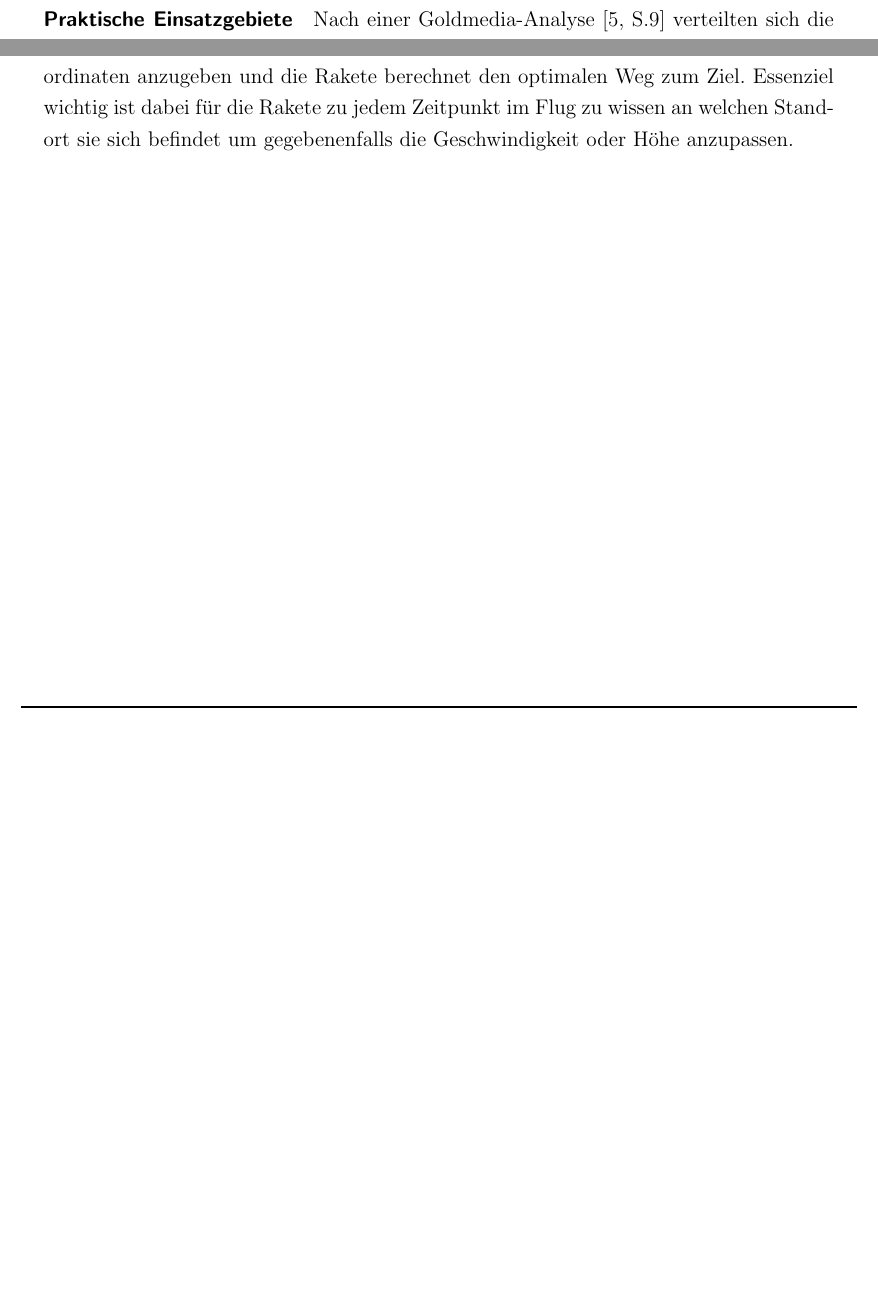
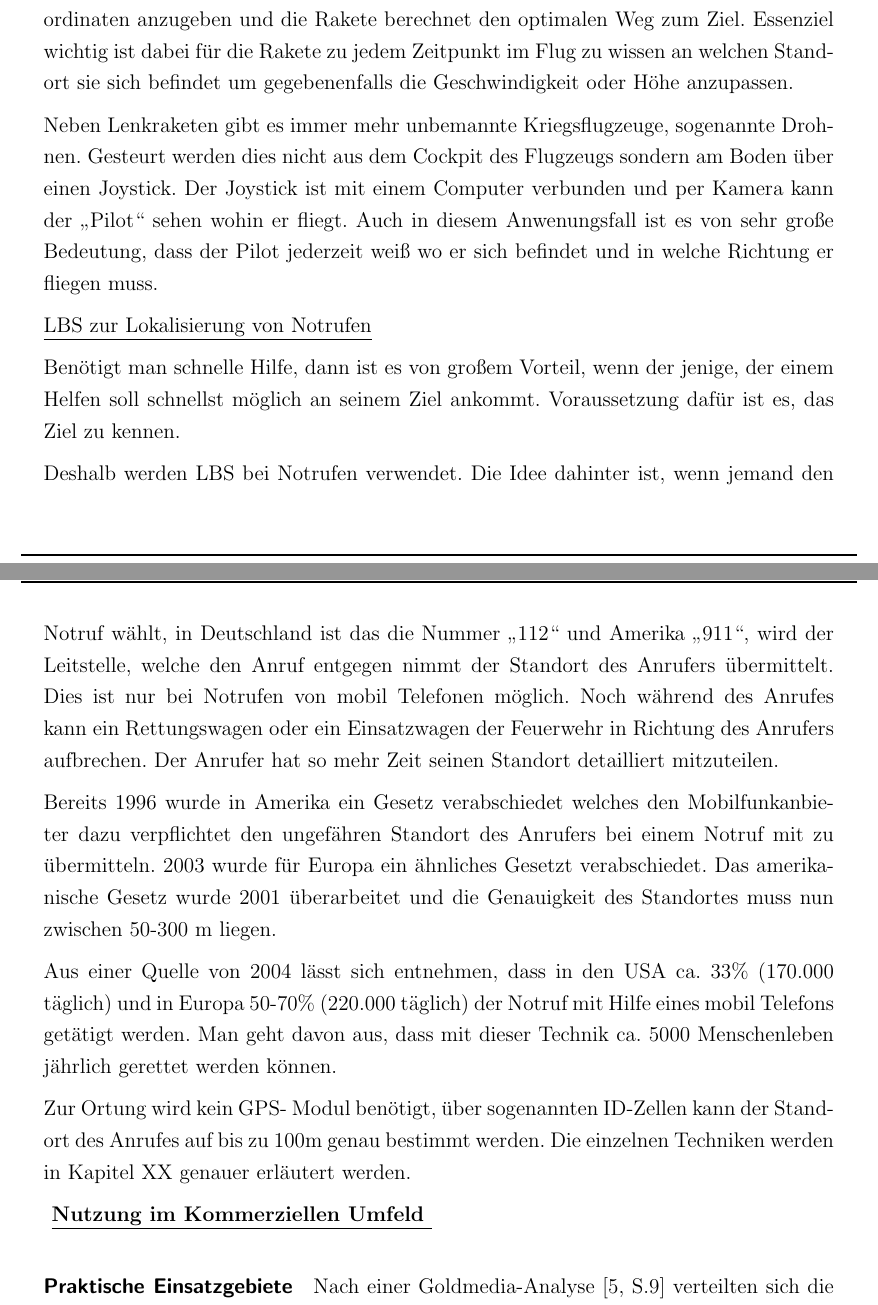
Before and after one commit to Einalem/LBS, a LaTeX paper (Ausarbeitung/tex/main.tex, which reads Ausarbeitung/tex/sections/C_AnwendungLBS.tex): two parts of pages 20 and 22 of 29 before the commit and two parts of pages 21 and 22 of 30 after it, joined at a grey line, cut so that both start at the same text, the shorter picture padded with empty space. Compiled offline with pdfLaTeX.

Commit message:
Letze Seite von Victor vergessen

```diff
--- a/Ausarbeitung/tex/sections/C_AnwendungLBS.tex
+++ b/Ausarbeitung/tex/sections/C_AnwendungLBS.tex
@@ -42,3 +60,22 @@ Unter diese Kategorie fallen alle Anwendungen, die vom Nutzer für den geschäft
+Im Kriegs Geschehen allgemein nimmt die Bedeutung von LBS stark zu. Genutzt wird dies Technik unter anderem bei Lenkraketen. Der Befehlshaber braucht nur die Koordinaten anzugeben und die Rakete berechnet den optimalen Weg zum Ziel. Essenziel wichtig ist dabei für die Rakete zu jedem Zeitpunkt im Flug zu wissen an welchen Standort sie sich befindet um gegebenenfalls die Geschwindigkeit oder Höhe anzupassen.
+
+Neben Lenkraketen gibt es immer mehr unbemannte Kriegsflugzeuge, sogenannte Drohnen. Gesteurt werden dies nicht aus dem Cockpit des Flugzeugs sondern am Boden über einen Joystick. Der Joystick ist mit einem Computer verbunden und per Kamera kann der „Pilot“ sehen wohin er fliegt. Auch in diesem Anwenungsfall ist es von sehr große Bedeutung, dass der Pilot jederzeit weiß wo er sich befindet und in welche Richtung er fliegen muss.
+
+\underline{LBS zur Lokalisierung von Notrufen}
+
+Benötigt man schnelle Hilfe, dann ist es von großem Vorteil, wenn der jenige, der einem Helfen soll schnellst möglich an seinem Ziel ankommt. Voraussetzung dafür ist es, das Ziel zu kennen.
+
+Deshalb werden LBS bei Notrufen verwendet. Die Idee dahinter ist, wenn jemand den Notruf wählt, in Deutschland ist das die Nummer „112“ und Amerika „911“, wird der Leitstelle, welche den Anruf entgegen nimmt der Standort des Anrufers übermittelt. Dies ist nur bei Notrufen von mobil Telefonen möglich. Noch während des Anrufes kann ein Rettungswagen oder ein Einsatzwagen der Feuerwehr in Richtung des Anrufers aufbrechen. Der Anrufer hat so mehr Zeit seinen Standort detailliert mitzuteilen.
+
+Bereits 1996 wurde in Amerika ein Gesetz verabschiedet welches den Mobilfunkanbieter dazu verpflichtet den ungefähren Standort des Anrufers bei einem Notruf mit zu übermitteln.  2003 wurde für Europa ein ähnliches Gesetzt verabschiedet. Das amerikanische Gesetz wurde 2001 überarbeitet und die Genauigkeit des Standortes muss nun zwischen 50-300 m liegen.
+
+Aus einer Quelle von 2004 lässt sich entnehmen, dass in den USA ca. 33\% (170.000 täglich) und in Europa 50-70\% (220.000 täglich) der Notruf mit Hilfe eines mobil Telefons getätigt werden. Man geht davon aus, dass mit dieser Technik ca. 5000 Menschenleben jährlich gerettet werden können.
+
+Zur Ortung wird kein GPS- Modul benötigt, über sogenannten ID-Zellen kann der Standort des Anrufes auf bis zu 100m genau bestimmt werden. Die einzelnen Techniken werden in Kapitel XX genauer erläutert werden.
+
+
+\textbf{ \underline{Nutzung im Kommerziellen Umfeld } }
+
 \paragraph{Praktische Einsatzgebiete}
 Nach einer Goldmedia-Analyse~\cite[S.9]{goldmedia:lbs} verteilten sich die deutsche LBS-Marktstruktur 2014 auf 15 unterschiedliche Gebiete.\\
 In der Studie werden folgende Punkte unterschieden:
@@ -85 +102,0 @@ Die Anwenudng FBCB2 ist ein Beispiel für die Verwendung von mehreren Standorten
-Im Kriegs Geschehen allgemein nimmt die Bedeutung von LBS stark zu. Genutzt wird dies Technik unter anderem bei Lenkraketen. Der Befehlshaber braucht nur die Koordinaten anzugeben und die Rakete berechnet den optimalen Weg zum Ziel. Essenziel wichtig ist dabei für die Rakete zu jedem Zeitpunkt im Flug zu wissen an welchen Standort sie sich befindet um gegebenenfalls die Geschwindigkeit oder Höhe anzupassen.
```
Also changed, not shown: Ausarbeitung/tex/main.pdf, Ausarbeitung/tex/sections/C_AnwendungLBS.tex (37 more changed lines).
